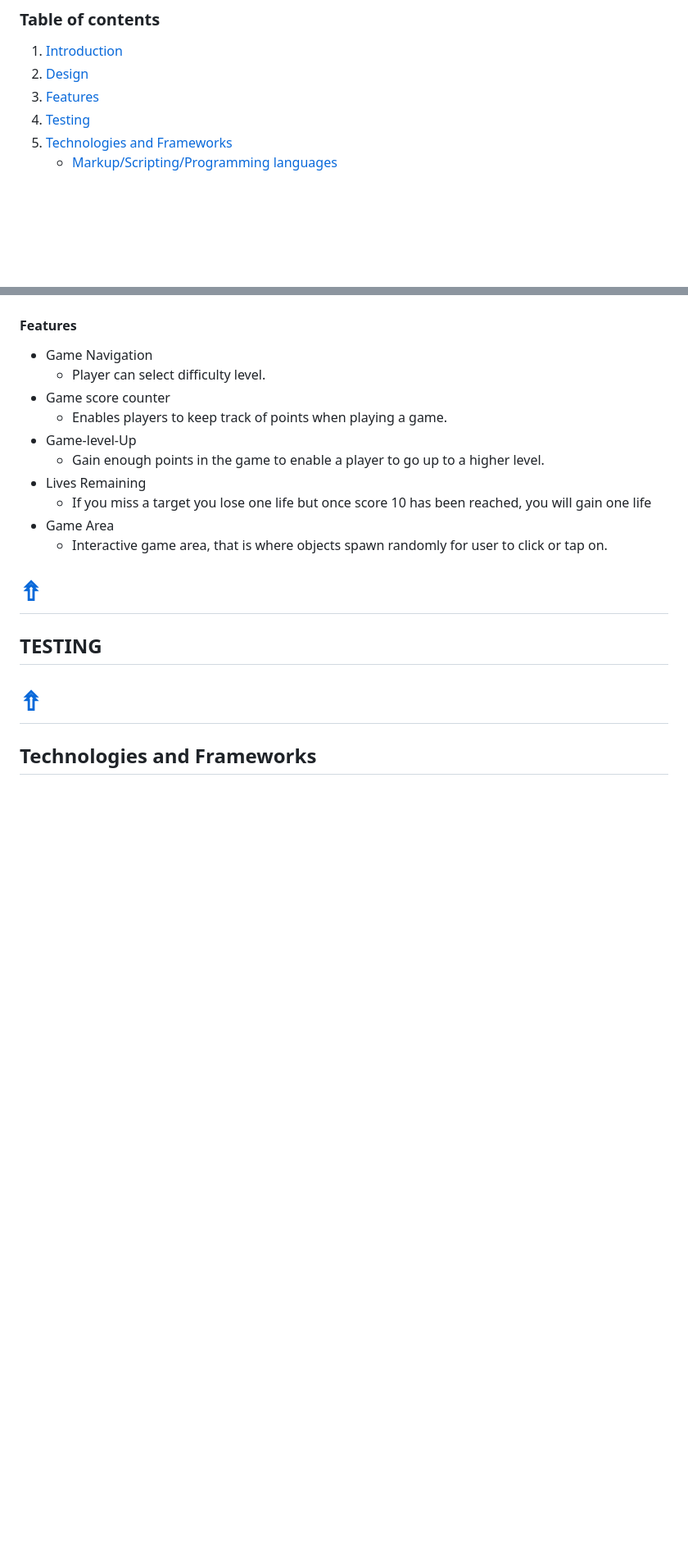
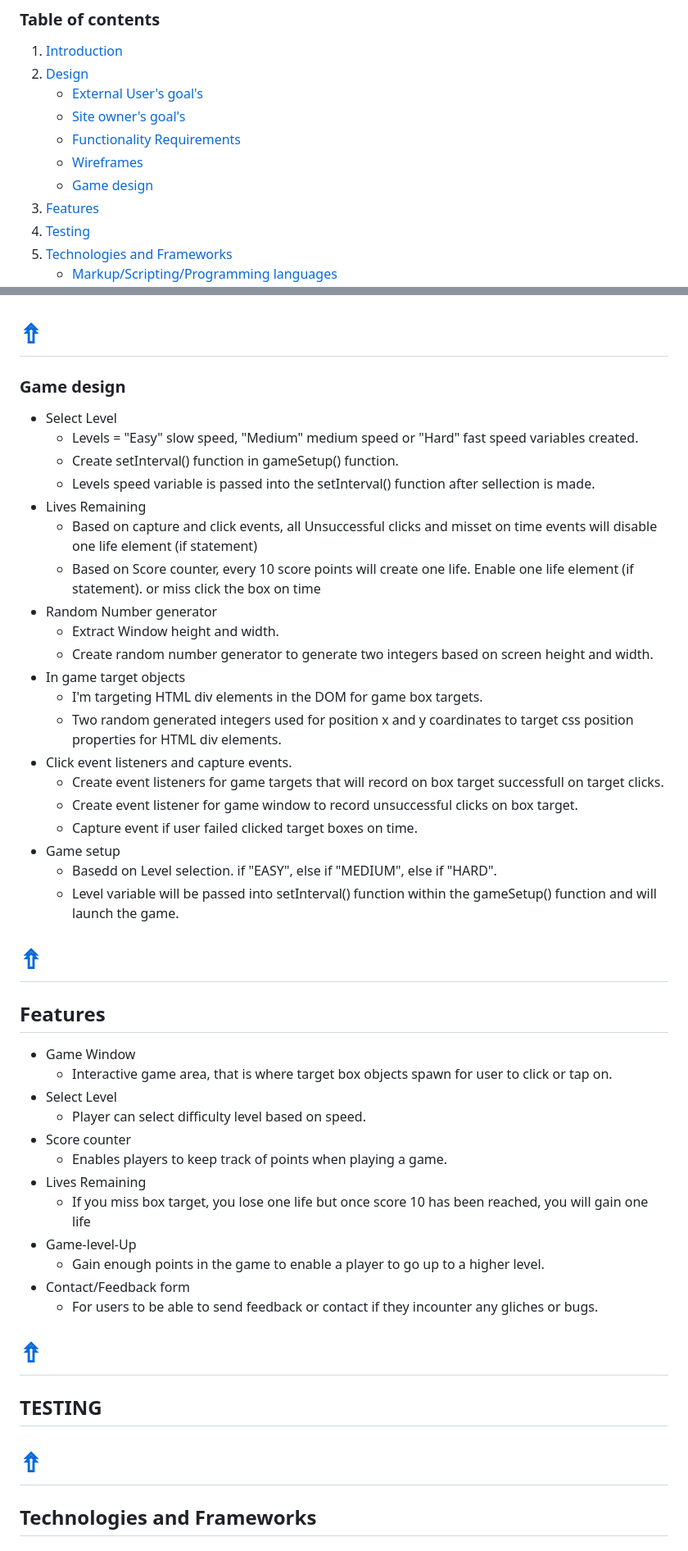
Before and after one commit to Code-Institute-Submissions/Raivis80-MS-2-JavaScript, a Markdown page: README.md, 2 parts joined by grey strips. Shown: that part at 82% size. Drawn GitHub-style; blank space fills up the shorter version.

```diff
--- a/README.md
+++ b/README.md
@@ -8,6 +8,11 @@
 
 1. [Introduction](#Introduction)
 1. [Design](#Design)
+    - [External User's goal's](#External-User's-goal's)
+    - [Site owner's goal's](#Site-owner's-goal's)
+    - [Functionality Requirements](#Functionality-Requirements)
+    - [Wireframes](#Wireframes)
+    - [Game design](#Game-design)
 1. [Features](#Features)
 1. [Testing](#Testing)
 1. [Technologies and Frameworks](#Technologies-and-Frameworks)
@@ -53,17 +81,46 @@ In order to keep the game challenging, complexity will increase over the course
 ![View](project_files/wireframe2.jpg)
-#### **Features**
-- Game Navigation
-    -  Player can select difficulty level.
-- Game score counter
+# [&#8686;](#Top)
+### **Game design**
+- Select Level
+    - Levels = "Easy" slow speed, "Medium" medium speed or "Hard" fast speed variables created.
+    - Create setInterval() function in gameSetup() function.
+    - Levels speed variable is passed into the setInterval() function after sellection is made.
+- Lives Remaining
+    - Based on capture and click events, all Unsuccessful clicks and misset on time events will disable one life element (if statement)
+    - Based on Score counter, every 10 score points will create one life. Enable one life element (if statement).
+    or miss click the box on time
+- Random Number generator
+    - Extract Window height and width.
+    - Create random number generator to generate two integers based on screen height and width.
+- In game target objects
+    - I'm targeting HTML div elements in the DOM for game box targets.
+    - Two random generated integers used for position x and y coardinates to target css position properties for HTML div elements.
+- Click event listeners and capture events.
+    - Create event listeners for game targets that will record on box target successfull
+     on target clicks.
+    - Create event listener for game window to record unsuccessful clicks on box target.
+    - Capture event if user failed clicked target boxes on time.
+- Game setup
+    - Basedd on Level selection. if "EASY", else if "MEDIUM", else if "HARD".
+    - Level variable will be passed into setInterval() function within the gameSetup() function and will launch the game.
+
+# [&#8686;](#Top)
+## **Features**
+- Game Window
+    -  Interactive game area, that is where target box objects spawn for user to click or tap on.
+- Select Level
+    - Player can select difficulty level based on speed.
+- Score counter
     - Enables players to keep track of points when playing a game.
+- Lives Remaining
+    - If you miss box target, you lose one life but once score 10 has been reached, you will gain one life
 - Game-level-Up
     - Gain enough points in the game to enable a player to go up to a higher level.
-- Lives Remaining
-    - If you miss a target you lose one life but once score 10 has been reached, you will gain one life
-- Game Area
-    -  Interactive game area, that is where objects spawn randomly for user to click or tap on.
+- Contact/Feedback form
+    - For users to be able to send feedback or contact if they incounter any gliches or bugs.
+
 # [&#8686;](#Top)
-## TESTING
+## **TESTING**
 # [&#8686;](#Top)
 ## **Technologies and Frameworks**
 ### **Markup/Scripting/Programming languages**
```
Also changed, not shown: other parts of README.md (+30 -7 lines), project_files/wireframe.jpg.
